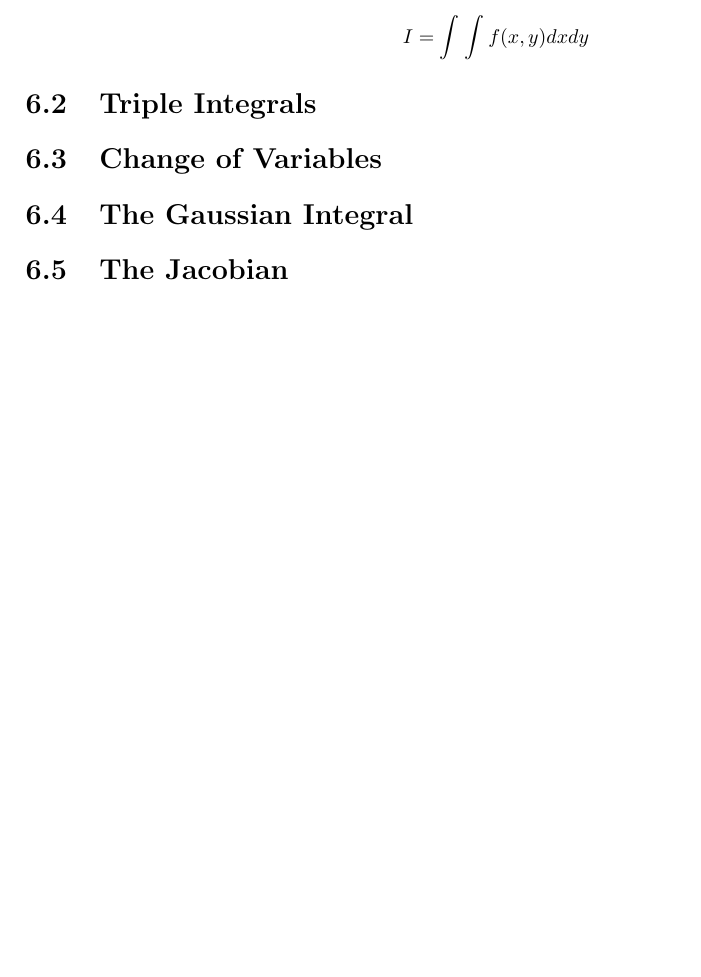
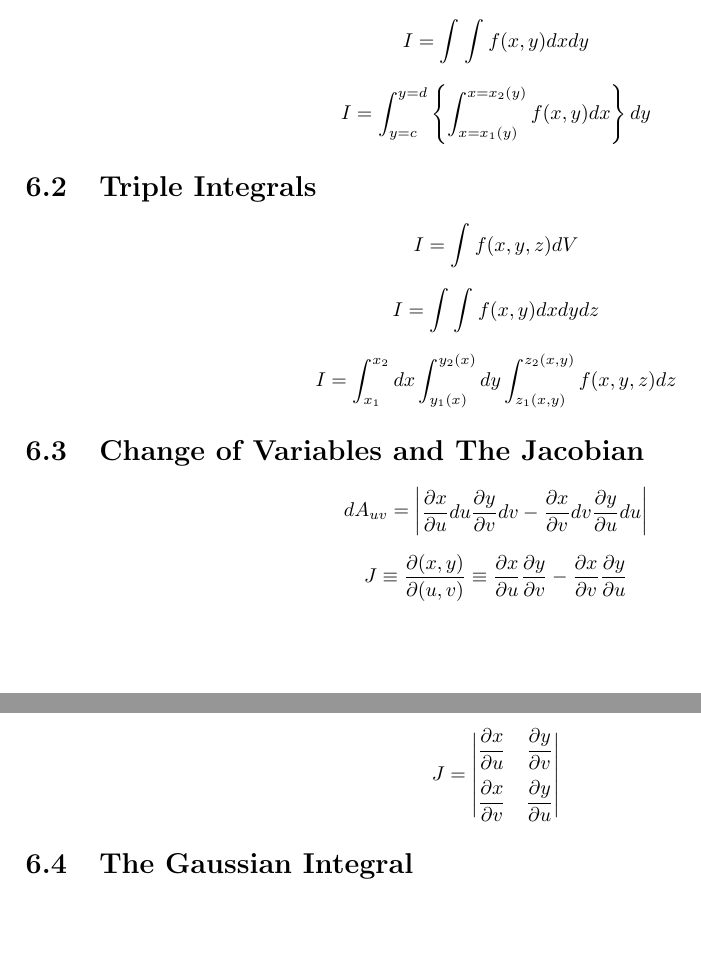
Before and after one commit to JackCT1/notes, a LaTeX document (Maths/calculus/calculus.tex, which reads Maths/calculus/chapters/multiple-integrals.tex): part of page 23 of 28 before the commit and two parts of pages 24 and 25 of 30 after it, the two joined at a grey line, cut so that both start at the same text, the shorter picture padded with empty space. Compiled offline with pdfLaTeX.

Commit message:
added new sections

```diff
--- a/Maths/calculus/chapters/multiple-integrals.tex
+++ b/Maths/calculus/chapters/multiple-integrals.tex
@@ -10,10 +10,53 @@
     I = \int_{}^{}\int_{}^{}f(x,y)dxdy
 \end{equation*}
 
+\begin{equation*}
+    I = \int_{y=c}^{y=d}\left\{
+        \int_{x=x_1(y)}^{x=x_2(y)}
+        f(x, y)dx
+    \right\}dy
+\end{equation*}
+
 \section{Triple Integrals}
 
-\section{Change of Variables}
+\begin{equation*}
+    I = \int_{}^{}f(x,y,z)dV
+\end{equation*}
+
+\begin{equation*}
+    I = \int_{}^{}\int_{}^{}f(x,y)dxdydz
+\end{equation*}
+
+\begin{equation*}
+    I = \int_{x_1}^{x_2}dx
+    \int_{y_1(x)}^{y_2(x)}dy
+    \int_{z_1(x,y)}^{z_2(x,y)}f(x,y,z)dz
+\end{equation*}
+
+\section{Change of Variables and The Jacobian}
+
+\begin{equation*}
+    dA_{uv} =
+    \begin{vmatrix}
+        \dfrac{\partial x}{\partial u}du
+        \dfrac{\partial y}{\partial v}dv -
+        \dfrac{\partial x}{\partial v}dv
+        \dfrac{\partial y}{\partial u}du
+    \end{vmatrix}
+\end{equation*}
+
+\begin{equation*}
+    J \equiv \frac{\partial (x,y)}{\partial (u,v)} \equiv
+    \frac{\partial x}{\partial u}\frac{\partial y}{\partial v} -
+    \frac{\partial x}{\partial v}\frac{\partial y}{\partial u}
+\end{equation*}
+
+\begin{equation*}
+    J =
+    \begin{vmatrix}
+        \dfrac{\partial x}{\partial u} & \dfrac{\partial y}{\partial v} \\[2ex]
+        \dfrac{\partial x}{\partial v} & \dfrac{\partial y}{\partial u} \\
+    \end{vmatrix}
+\end{equation*}
 
 \section{The Gaussian Integral}
-
-\section{The Jacobian}
```
Also changed, not shown: Maths/calculus/chapters/series.tex (+12 -0 lines), Maths/calculus/chapters/vector-calculus.tex (+16 -0 lines), Maths/calculus/calculus.pdf, Maths/calculus/chapters/diiferentiation.tex (line endings or trailing spaces).
